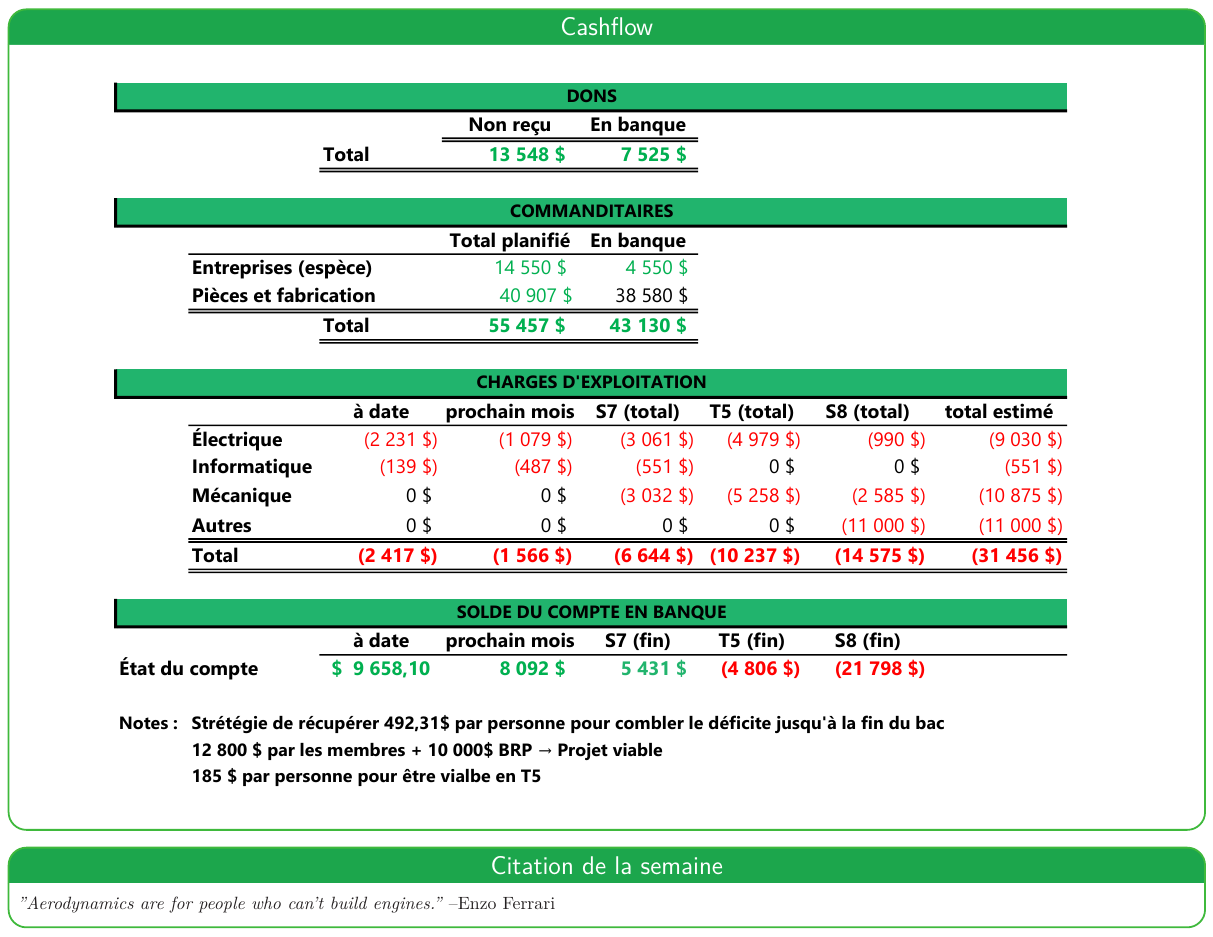
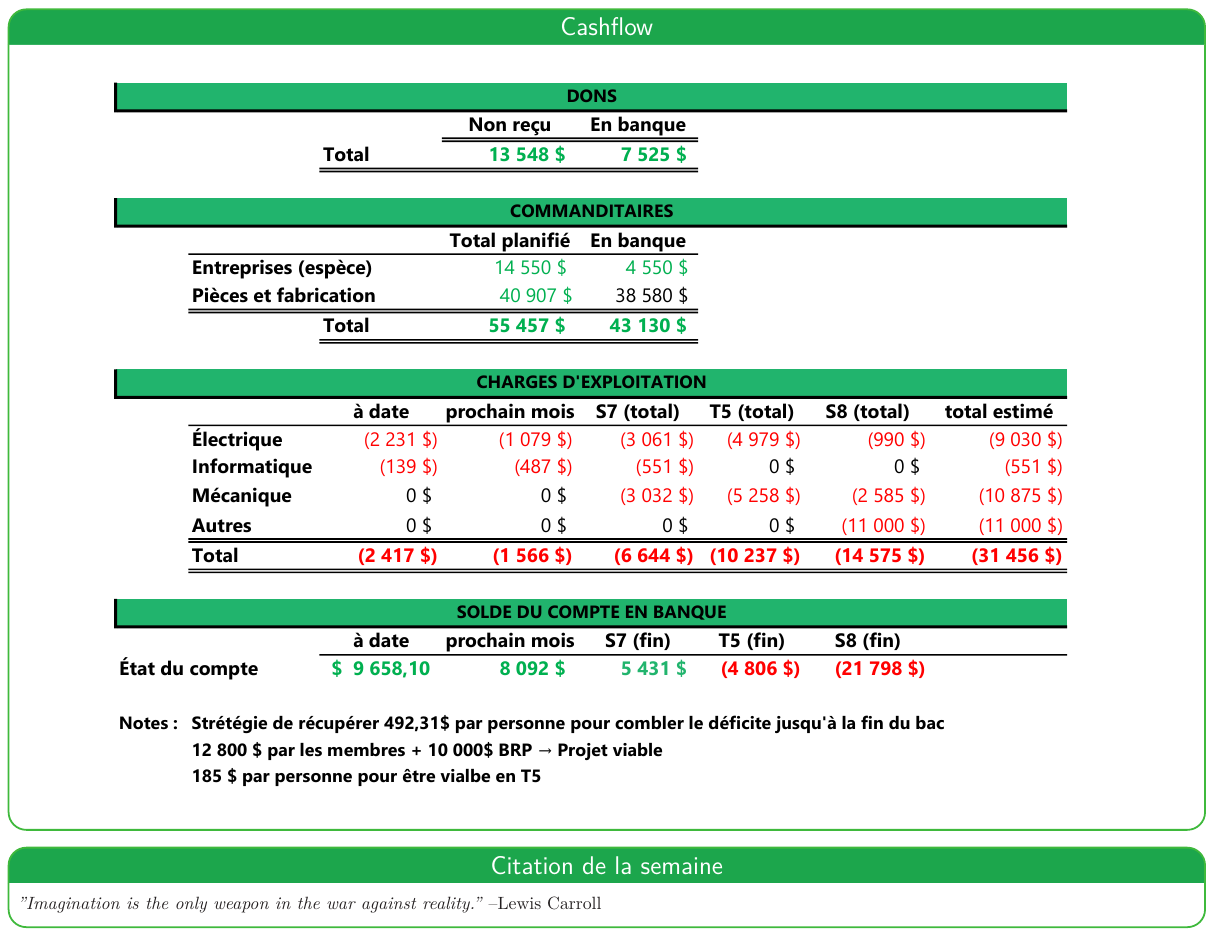
Before and after one commit to bergalexandre/Dashboard---lectrique, a LaTeX poster (poster.tex): page 3 of 3. Compiled offline with LuaLaTeX.

Commit message:
Updates from Overleaf

```diff
--- a/poster.tex
+++ b/poster.tex
@@ -316,7 +316,7 @@ linewidth=1pt % Width of the border lines around content boxes
 
 \headerbox{Citation de la semaine}{name=citation,column=0,row=0, span=3,below=cashflow}{
     \vspace{0.1cm}
-    \textit{"Aerodynamics are for people who can't build engines."} --Enzo Ferrari
+    \textit{"Imagination is the only weapon in the war against reality."} --Lewis Carroll
     \vspace{0.1cm} % vertical spacing
 }
 
```
